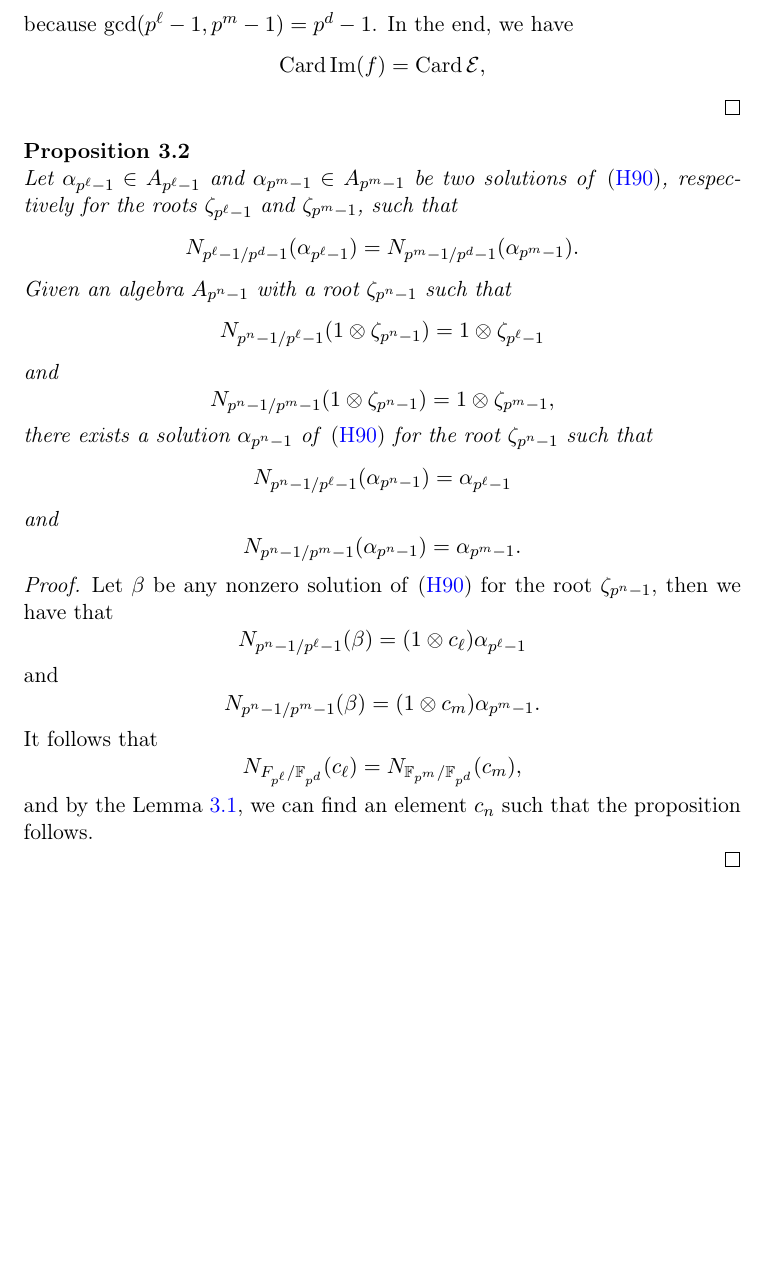
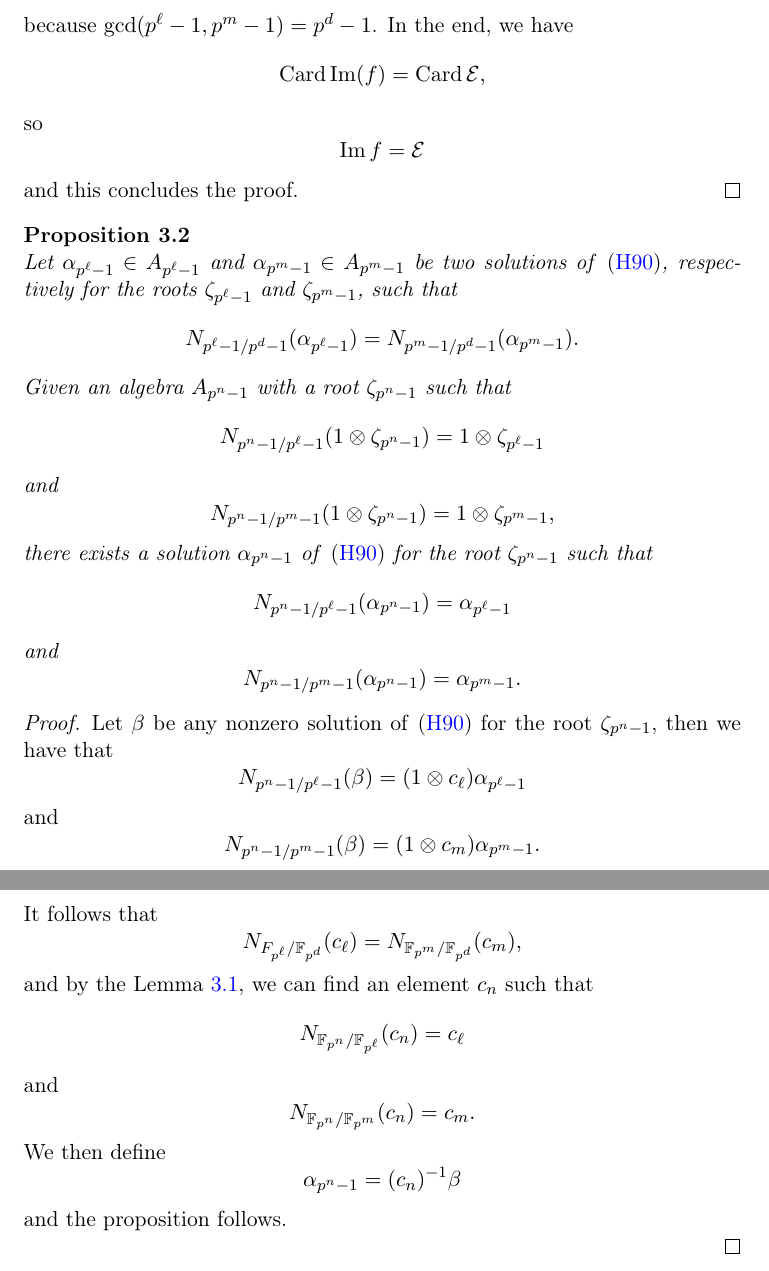
Before and after one commit to erou/compatible-embeddings, a LaTeX document (existence-lattice.tex): part of page 6 of 6 before the commit and two parts of pages 6 and 7 of 7 after it, the two joined at a grey line, cut so that both start at the same text, the shorter picture padded with empty space. Compiled offline with pdfLaTeX.

Commit message:
true ending of the proposition

```diff
--- a/existence-lattice.tex
+++ b/existence-lattice.tex
@@ -311,7 +311,11 @@ because $\gcd(p^\ell-1, p^m-1)=p^d-1$. In the end, we have
 \[
   \Card\Img(f)=\Card\mathcal E,
 \]
-
+so
+\[
+  \Img f = \mathcal E
+\]
+and this concludes the proof.
 \end{proof}
 
 \begin{prop}
@@ -352,8 +356,19 @@ because $\gcd(p^\ell-1, p^m-1)=p^d-1$. In the end, we have
   \[
     N_{F_{p^\ell}/\mathbb{F}_{p^d}}(c_\ell)=N_{\mathbb{F}_{p^m}/\mathbb{F}_{p^d}}(c_m),
   \]
-  and by the Lemma~\ref{lm:norms}, we can find an element $c_n$ such that the
-  proposition follows.
+  and by the Lemma~\ref{lm:norms}, we can find an element $c_n$ such that
+  \[
+    N_{\mathbb{F}_{p^n}/\mathbb{F}_{p^\ell}}(c_n) = c_\ell
+  \]
+  and
+  \[
+    N_{\mathbb{F}_{p^n}/\mathbb{F}_{p^m}}(c_n)=c_m.
+  \]
+ We then define
+ \[
+   \alpha_{p^n-1}=(c_n)^{-1}\beta
+ \]
+ and the proposition follows.
 
 \end{proof}
 
```
